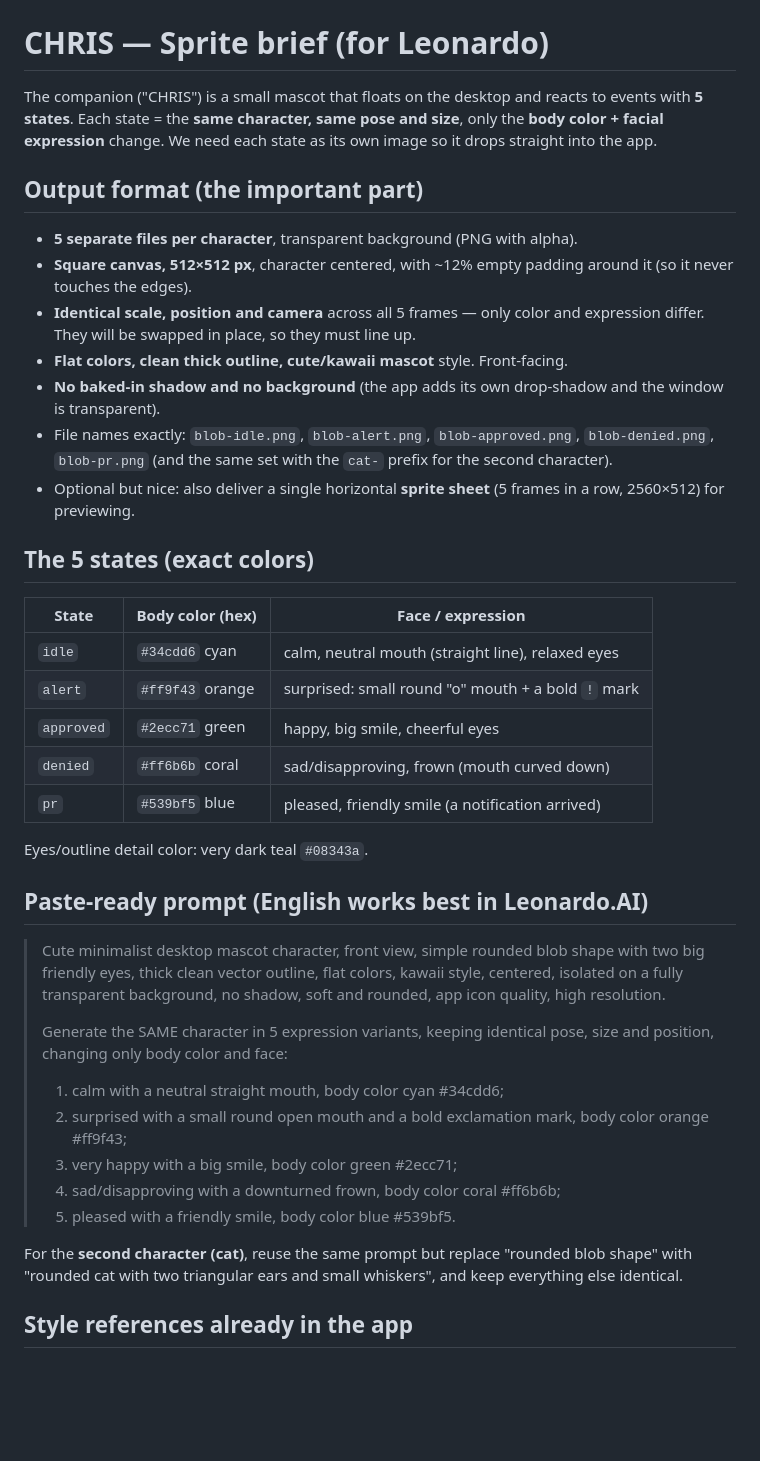
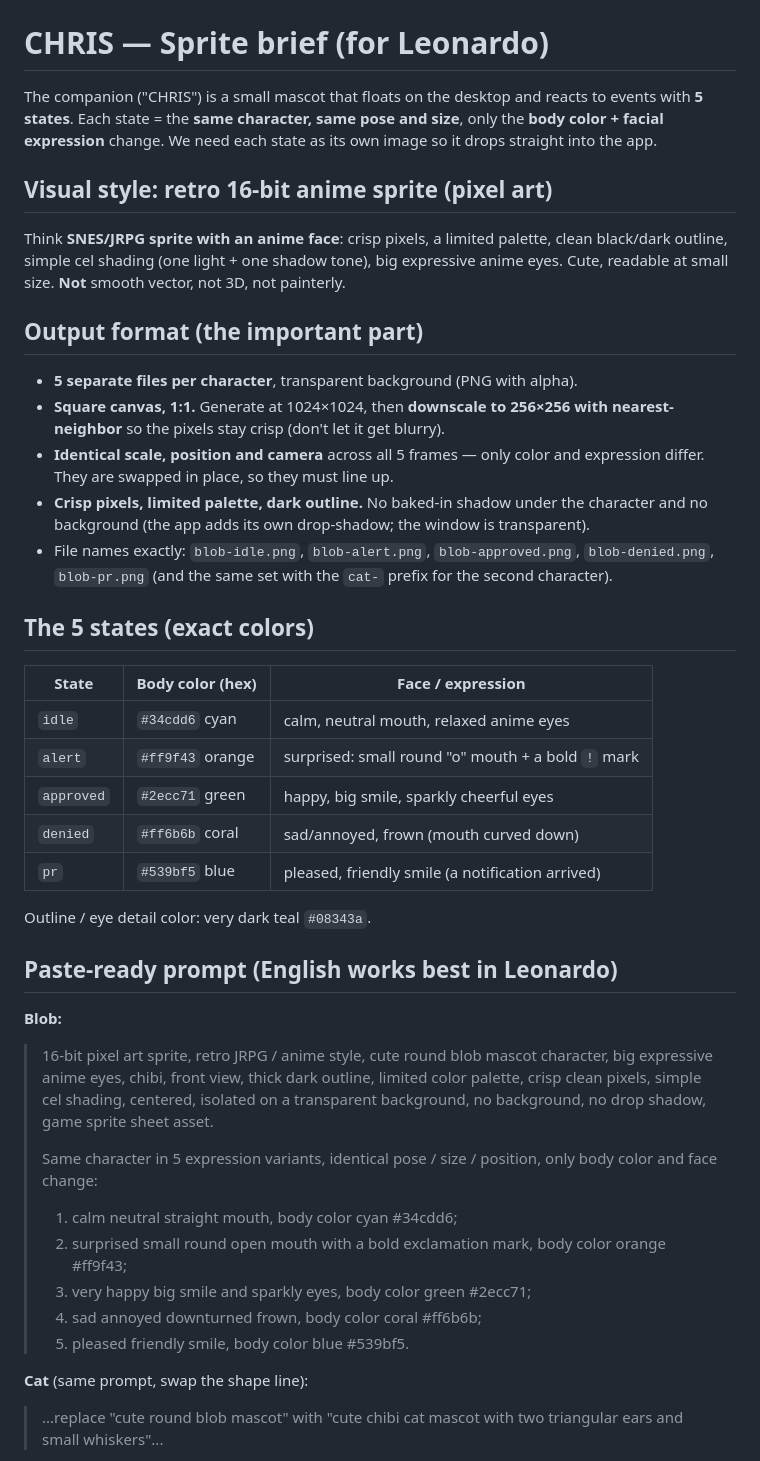
Before and after one commit to rmparanhos/chris, a Markdown page: docs/sprite-brief.md, the part around one of its changes. Rendered like a GitHub page; blank space fills up the shorter version.

Commit message:
Rework sprite brief: 16-bit anime pixel-art style + Leonardo settings

```diff
--- a/docs/sprite-brief.md
+++ b/docs/sprite-brief.md
@@ -5,52 +5,59 @@ to events with **5 states**. Each state = the **same character, same pose and
 size**, only the **body color + facial expression** change. We need each state
 as its own image so it drops straight into the app.
 
+## Visual style: retro 16-bit anime sprite (pixel art)
+
+Think **SNES/JRPG sprite with an anime face**: crisp pixels, a limited palette,
+clean black/dark outline, simple cel shading (one light + one shadow tone), big
+expressive anime eyes. Cute, readable at small size. **Not** smooth vector, not
+3D, not painterly.
+
 ## Output format (the important part)
 
 - **5 separate files per character**, transparent background (PNG with alpha).
-- **Square canvas, 512×512 px**, character centered, with ~12% empty padding
-  around it (so it never touches the edges).
+- **Square canvas, 1:1.** Generate at 1024×1024, then **downscale to 256×256
+  with nearest-neighbor** so the pixels stay crisp (don't let it get blurry).
 - **Identical scale, position and camera** across all 5 frames — only color and
-  expression differ. They will be swapped in place, so they must line up.
-- **Flat colors, clean thick outline, cute/kawaii mascot** style. Front-facing.
-- **No baked-in shadow and no background** (the app adds its own drop-shadow and
-  the window is transparent).
+  expression differ. They are swapped in place, so they must line up.
+- **Crisp pixels, limited palette, dark outline.** No baked-in shadow under the
+  character and no background (the app adds its own drop-shadow; the window is
+  transparent).
 - File names exactly:
   `blob-idle.png`, `blob-alert.png`, `blob-approved.png`, `blob-denied.png`, `blob-pr.png`
   (and the same set with the `cat-` prefix for the second character).
-- Optional but nice: also deliver a single horizontal **sprite sheet**
-  (5 frames in a row, 2560×512) for previewing.
 
 ## The 5 states (exact colors)
 
-| State      | Body color (hex) | Face / expression                                  |
-|------------|------------------|----------------------------------------------------|
-| `idle`     | `#34cdd6` cyan   | calm, neutral mouth (straight line), relaxed eyes  |
-| `alert`    | `#ff9f43` orange | surprised: small round "o" mouth + a bold `!` mark  |
-| `approved` | `#2ecc71` green  | happy, big smile, cheerful eyes                    |
-| `denied`   | `#ff6b6b` coral  | sad/disapproving, frown (mouth curved down)        |
-| `pr`       | `#539bf5` blue   | pleased, friendly smile (a notification arrived)   |
+| State      | Body color (hex) | Face / expression                                   |
+|------------|------------------|-----------------------------------------------------|
+| `idle`     | `#34cdd6` cyan   | calm, neutral mouth, relaxed anime eyes             |
+| `alert`    | `#ff9f43` orange | surprised: small round "o" mouth + a bold `!` mark   |
+| `approved` | `#2ecc71` green  | happy, big smile, sparkly cheerful eyes             |
+| `denied`   | `#ff6b6b` coral  | sad/annoyed, frown (mouth curved down)              |
+| `pr`       | `#539bf5` blue   | pleased, friendly smile (a notification arrived)    |
 
-Eyes/outline detail color: very dark teal `#08343a`.
+Outline / eye detail color: very dark teal `#08343a`.
 
-## Paste-ready prompt (English works best in Leonardo.AI)
+## Paste-ready prompt (English works best in Leonardo)
 
-> Cute minimalist desktop mascot character, front view, simple rounded blob
-> shape with two big friendly eyes, thick clean vector outline, flat colors,
-> kawaii style, centered, isolated on a fully transparent background, no shadow,
-> soft and rounded, app icon quality, high resolution.
+**Blob:**
+
+> 16-bit pixel art sprite, retro JRPG / anime style, cute round blob mascot
+> character, big expressive anime eyes, chibi, front view, thick dark outline,
+> limited color palette, crisp clean pixels, simple cel shading, centered,
+> isolated on a transparent background, no background, no drop shadow, game
+> sprite sheet asset.
 >
-> Generate the SAME character in 5 expression variants, keeping identical pose,
-> size and position, changing only body color and face:
-> 1) calm with a neutral straight mouth, body color cyan #34cdd6;
-> 2) surprised with a small round open mouth and a bold exclamation mark, body color orange #ff9f43;
-> 3) very happy with a big smile, body color green #2ecc71;
-> 4) sad/disapproving with a downturned frown, body color coral #ff6b6b;
-> 5) pleased with a friendly smile, body color blue #539bf5.
+> Same character in 5 expression variants, identical pose / size / position,
+> only body color and face change:
+> 1) calm neutral straight mouth, body color cyan #34cdd6;
+> 2) surprised small round open mouth with a bold exclamation mark, body color orange #ff9f43;
+> 3) very happy big smile and sparkly eyes, body color green #2ecc71;
+> 4) sad annoyed downturned frown, body color coral #ff6b6b;
+> 5) pleased friendly smile, body color blue #539bf5.
 
-For the **second character (cat)**, reuse the same prompt but replace
-"rounded blob shape" with "rounded cat with two triangular ears and small
-whiskers", and keep everything else identical.
+**Cat** (same prompt, swap the shape line):
 
-## Style references already in the app
+> ...replace "cute round blob mascot" with "cute chibi cat mascot with two
+> triangular ears and small whiskers"...
 
```
Also changed, not shown: other parts of docs/sprite-brief.md (+41 -5 lines).
